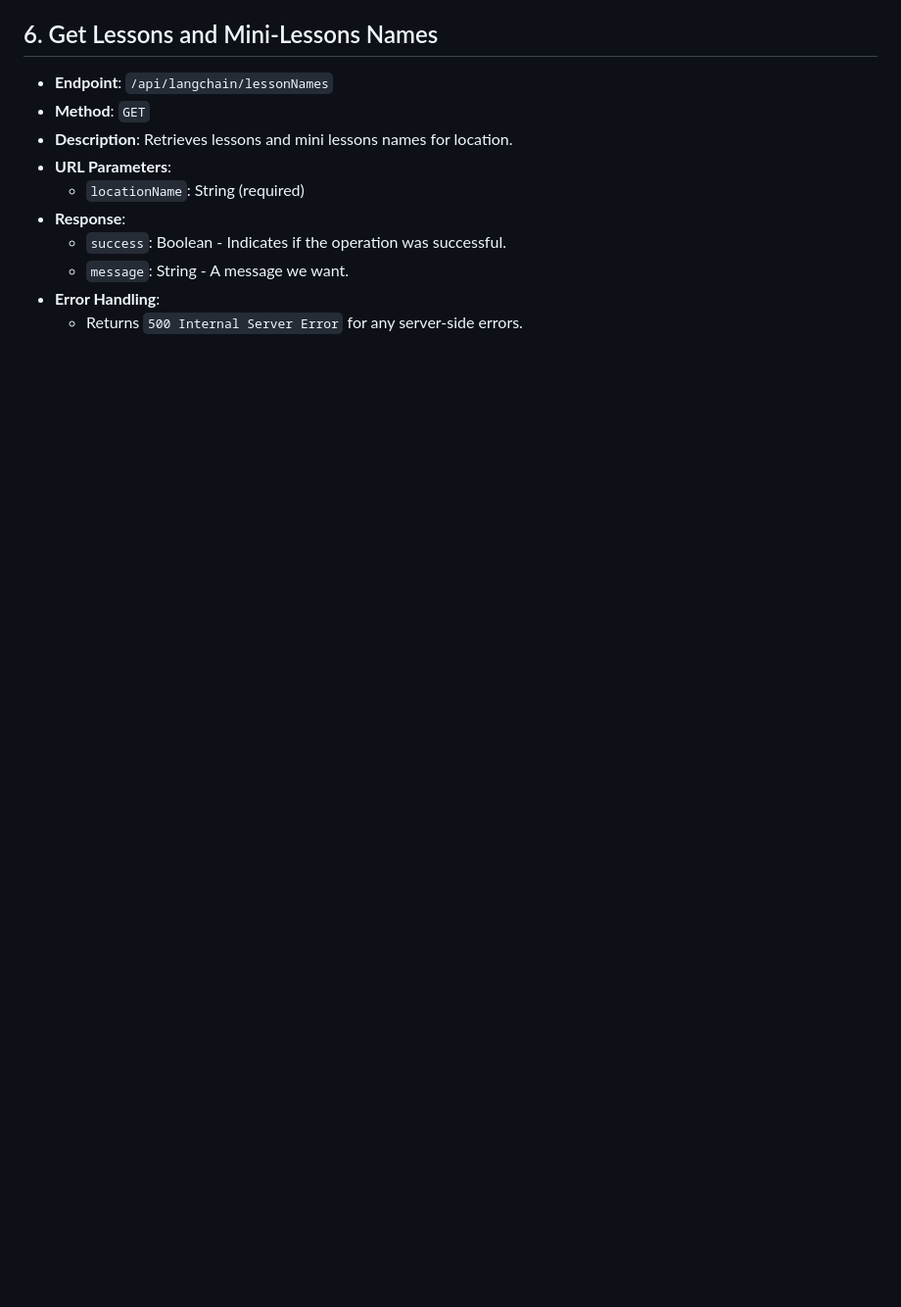
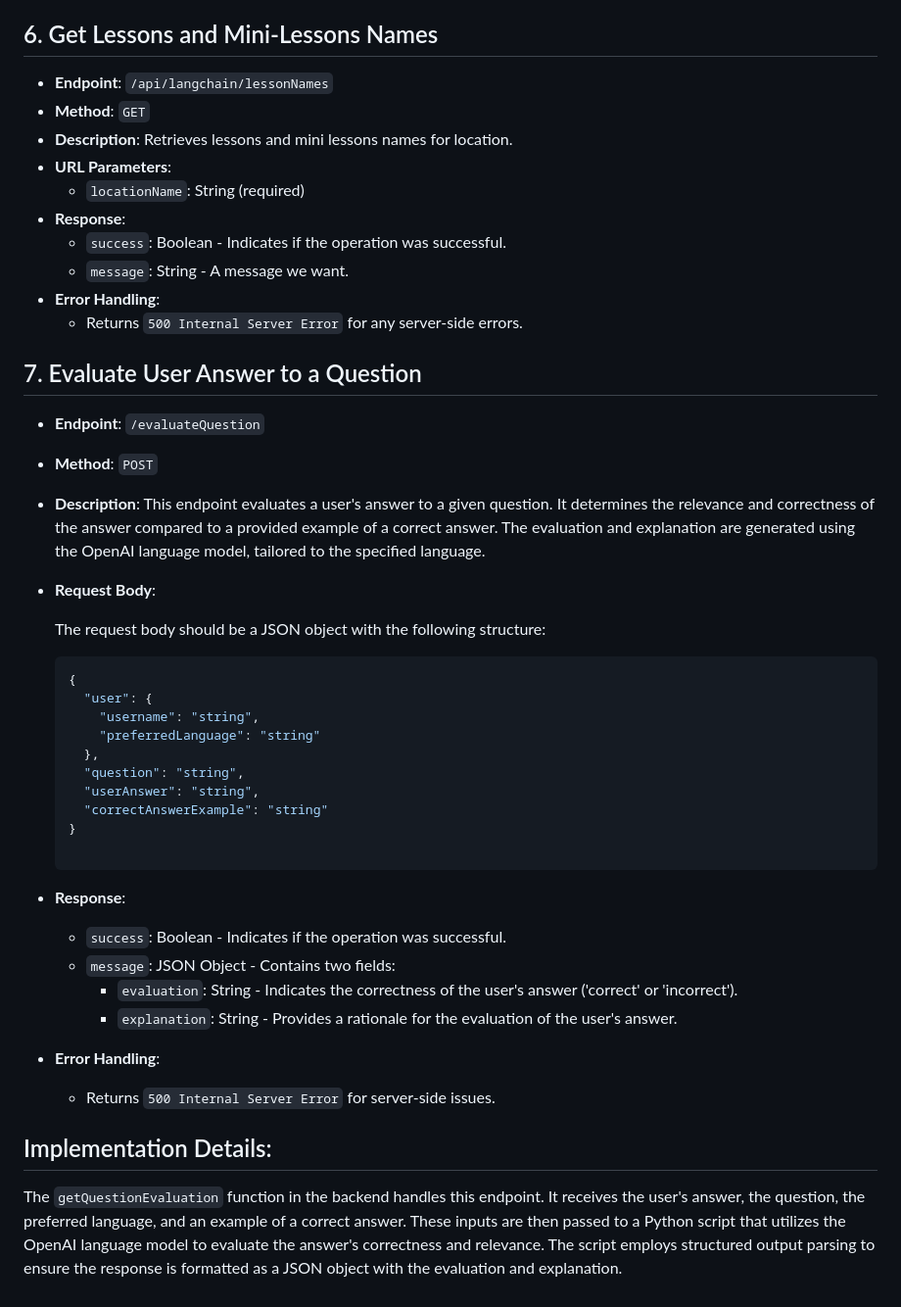
Before and after one commit to FinanceFriend/backend, a Markdown page: langchain-api-docs.md, the part around the change. Shown: that part at 98% size. Drawn GitHub-style; blank space fills up the shorter version.

Commit message:
Add evaluateQuestion endpoint to langchain api docs

````diff
--- a/langchain-api-docs.md
+++ b/langchain-api-docs.md
@@ -154,3 +154,34 @@ This endpoint corresponds to the `getFreeformMessage` function in the backend. I
   - `message`: String - A message we want.
 - **Error Handling**:
   - Returns `500 Internal Server Error` for any server-side errors.
+
+## 7. Evaluate User Answer to a Question
+
+- **Endpoint**: `/evaluateQuestion`
+- **Method**: `POST`
+- **Description**: This endpoint evaluates a user's answer to a given question. It determines the relevance and correctness of the answer compared to a provided example of a correct answer. The evaluation and explanation are generated using the OpenAI language model, tailored to the specified language.
+- **Request Body**:
+
+  The request body should be a JSON object with the following structure:
+  ```json
+  {
+    "user": {
+      "username": "string",
+      "preferredLanguage": "string"
+    },
+    "question": "string",
+    "userAnswer": "string",
+    "correctAnswerExample": "string"
+  }
+
+- **Response**:
+  - `success`: Boolean - Indicates if the operation was successful.
+  - `message`: JSON Object - Contains two fields:
+    - `evaluation`: String - Indicates the correctness of the user's answer ('correct' or 'incorrect').
+    - `explanation`: String - Provides a rationale for the evaluation of the user's answer.
+
+- **Error Handling**:
+  - Returns `500 Internal Server Error` for server-side issues.
+
+## Implementation Details:
+The `getQuestionEvaluation` function in the backend handles this endpoint. It receives the user's answer, the question, the preferred language, and an example of a correct answer. These inputs are then passed to a Python script that utilizes the OpenAI language model to evaluate the answer's correctness and relevance. The script employs structured output parsing to ensure the response is formatted as a JSON object with the evaluation and explanation.
````
